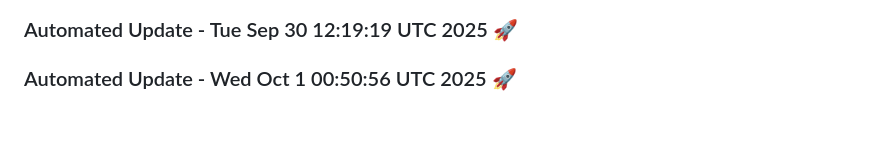
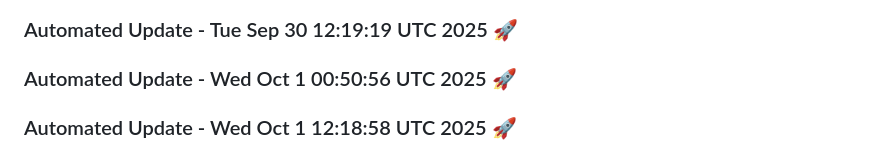
Before and after one commit to tanishq20011430/Web_App, a Markdown page: README.md, the part around the change. Rendered like a GitHub page; blank space fills up the shorter version.

Commit message:
Automated daily update: Wed Oct  1 12:18:58 UTC 2025

```diff
--- a/README.md
+++ b/README.md
@@ -1465,3 +1465,6 @@
 
 
 ### Automated Update - Wed Oct  1 00:50:56 UTC 2025 🚀
+
+
+### Automated Update - Wed Oct  1 12:18:58 UTC 2025 🚀
```
